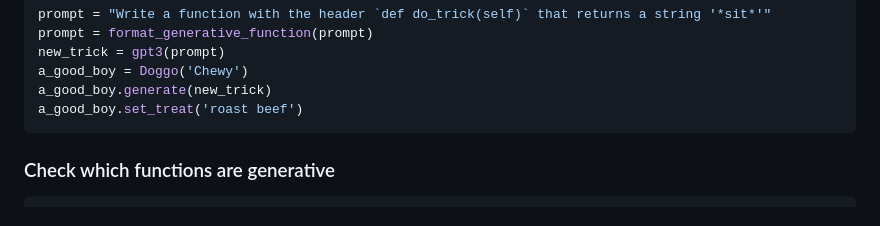
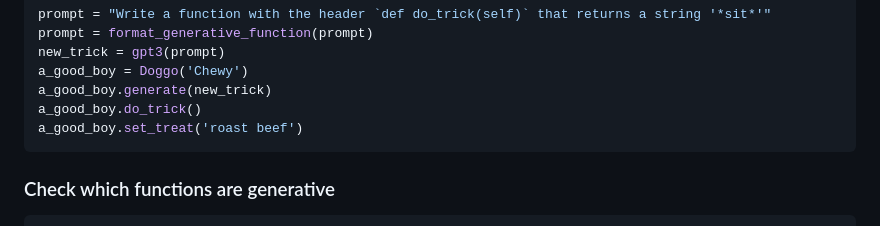
Before and after one commit to ch3njust1n/smart, a Markdown page: README.md, the part around the change. Drawn GitHub-style.

Commit message:
docs: Update example

````diff
--- a/README.md
+++ b/README.md
@@ -141,6 +141,7 @@ prompt = format_generative_function(prompt)
 new_trick = gpt3(prompt)
 a_good_boy = Doggo('Chewy')
 a_good_boy.generate(new_trick)
+a_good_boy.do_trick()
 a_good_boy.set_treat('roast beef')
 ```
 
````
